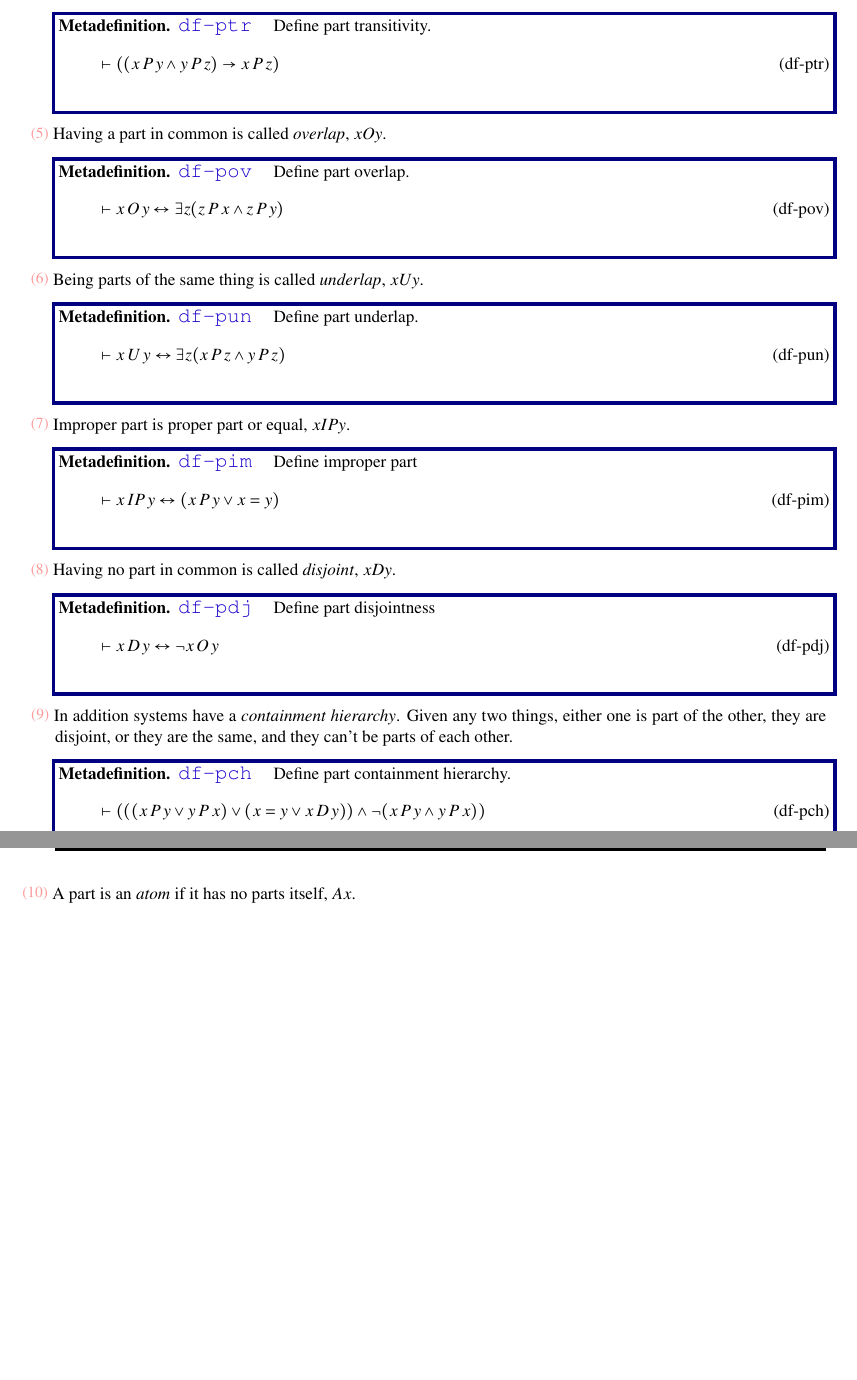
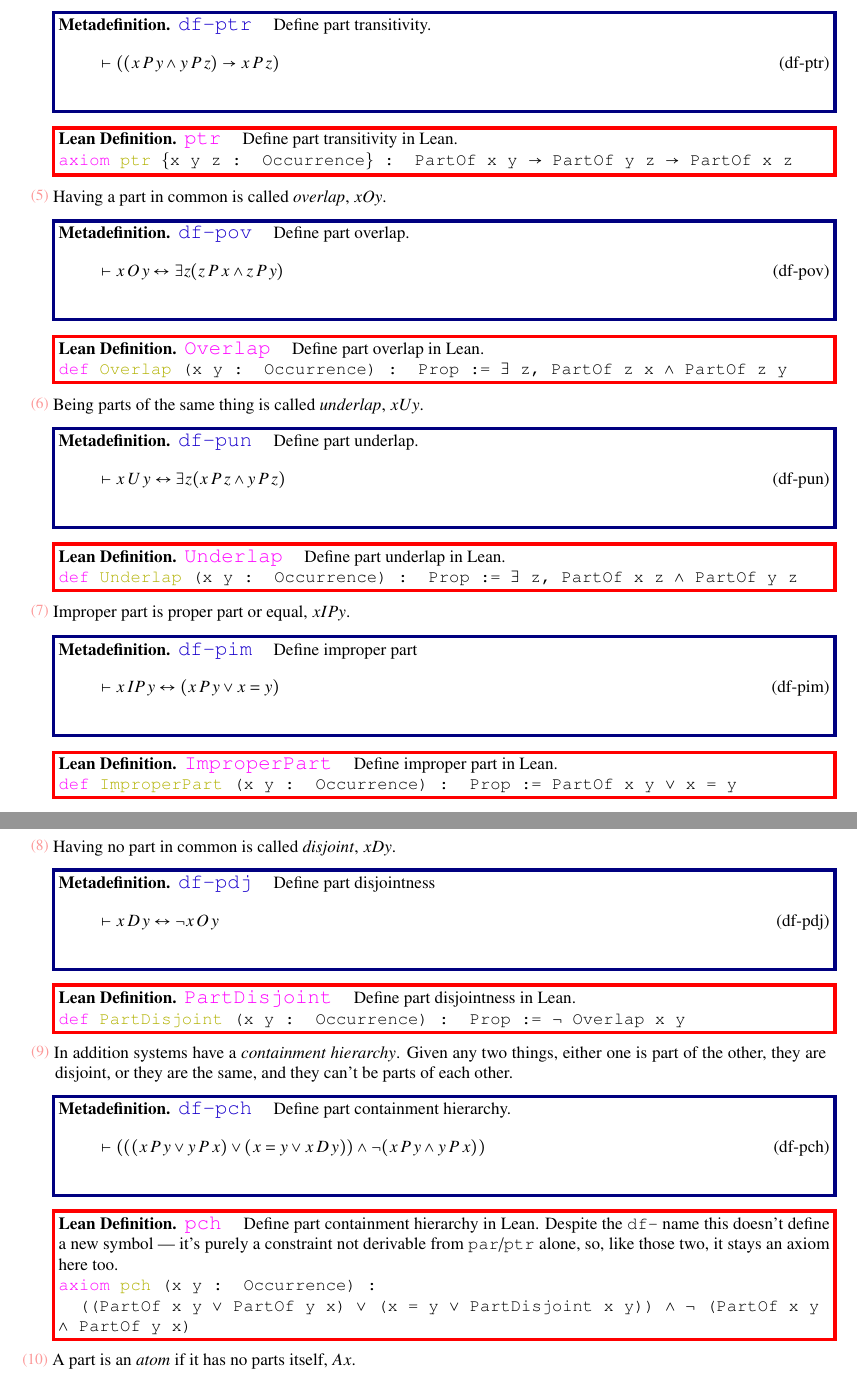
Before and after one commit to brlarson/SFS, a LaTeX thesis (Supplemental-Semantics/Main/Supplemental-Semantics.tex, which reads Supplemental-Semantics/Chapter/Metaphysics_chapter.tex): two parts of pages 20 and 21 of 300 before the commit and two parts of pages 20 and 21 of 302 after it, joined at a grey line, cut so that both start at the same text, the shorter picture padded with empty space. Compiled offline with pdfLaTeX.

Commit message:
Add Lean Definition blocks for the rest of Mereology (sec:mereology)
Pairs df-ptr/df-pov/df-pun/df-pim/df-pdj/df-pch/df-pat/df-pwh with their
SFS.lean counterparts (ptr, Overlap, Underlap, ImproperPart, PartDisjoint,
pch, AtomPart, WholePart), following the df-par/par precedent.

Co-Authored-By: Claude Sonnet 5 <noreply@anthropic.com>

```diff
--- a/Supplemental-Semantics/Chapter/Metaphysics_chapter.tex
+++ b/Supplemental-Semantics/Chapter/Metaphysics_chapter.tex
@@ -274,6 +280,12 @@ An infix notation will be used to define axioms for $P$.  $xPy$ means $x$ is a (
 \vdash ( ( x \,P \,y \wedge y \,P \,z ) \rightarrow x \,P \,z
     )\label{eq:df-ptr}\tag{df-ptr}
 \end{align}
+\end{restatable}
+
+\begin{restatable}{leandefinition}{ptr}~\leanTitle{ptr}~ Define part transitivity in Lean.
+
+\texttt{\textcolor{leancolor}{axiom} \textcolor{leanyellow}{ptr} \{x y z : Occurrence\} : PartOf x y $\to$ PartOf y z $\to$ PartOf x z}
+\label{ptr}
 \end{restatable}
 
 \pn Having a part in common is called \bemph{overlap}, $xOy$.
@@ -284,12 +296,24 @@ An infix notation will be used to define axioms for $P$.  $xPy$ means $x$ is a (
 \end{align}
 \end{restatable}
 
+\begin{restatable}{leandefinition}{Overlap}~\leanTitle{Overlap}~ Define part overlap in Lean.
+
+\texttt{\textcolor{leancolor}{def} \textcolor{leanyellow}{Overlap} (x y : Occurrence) : Prop := $\exists$ z, PartOf z x $\wedge$ PartOf z y}
+\label{Overlap}
+\end{restatable}
+
 \pn Being parts of the same thing is called \bemph{underlap}, $xUy$.
 \begin{restatable}{metadefinition}{df-pun}~\blTitle{df-pun}~ Define part underlap.
 \begin{align}
 \vdash x \,U \,y \leftrightarrow \exists z ( x \,P \,z \wedge y \,P \,z
     )\label{eq:df-pun}\tag{df-pun}
 \end{align}
+\end{restatable}
+
+\begin{restatable}{leandefinition}{Underlap}~\leanTitle{Underlap}~ Define part underlap in Lean.
+
+\texttt{\textcolor{leancolor}{def} \textcolor{leanyellow}{Underlap} (x y : Occurrence) : Prop := $\exists$ z, PartOf x z $\wedge$ PartOf y z}
+\label{Underlap}
 \end{restatable}
 
 \pn Improper part is proper part or equal, $xIPy$.
@@ -300,11 +324,23 @@ An infix notation will be used to define axioms for $P$.  $xPy$ means $x$ is a (
 \end{align}
 \end{restatable}
 
+\begin{restatable}{leandefinition}{ImproperPart}~\leanTitle{ImproperPart}~ Define improper part in Lean.
+
+\texttt{\textcolor{leancolor}{def} \textcolor{leanyellow}{ImproperPart} (x y : Occurrence) : Prop := PartOf x y $\vee$ x = y}
+\label{ImproperPart}
+\end{restatable}
+
 \pn Having no part in common is called \bemph{disjoint}, $xDy$.
 \begin{restatable}{metadefinition}{df-pdj}~\blTitle{df-pdj}~ Define part disjointness
 \begin{align}
 \vdash x \,D \,y \leftrightarrow \lnot x \,O \,y\label{eq:df-pdj}\tag{df-pdj}
 \end{align}
+\end{restatable}
+
+\begin{restatable}{leandefinition}{PartDisjoint}~\leanTitle{PartDisjoint}~ Define part disjointness in Lean.
+
+\texttt{\textcolor{leancolor}{def} \textcolor{leanyellow}{PartDisjoint} (x y : Occurrence) : Prop := $\lnot$ Overlap x y}
+\label{PartDisjoint}
 \end{restatable}
 
 \pn In addition systems have a \bemph{containment hierarchy}.
@@ -316,6 +352,16 @@ Given any two things, either one is part of the other, they are disjoint, or the
 \end{align}
 \end{restatable}
 
+\begin{restatable}{leandefinition}{pch}~\leanTitle{pch}~ Define part containment hierarchy in Lean. Despite the
+\texttt{df-} name this doesn't define a new symbol --- it's purely a constraint not derivable from
+\texttt{par}/\texttt{ptr} alone, so, like those two, it stays an axiom here too.
+
+\texttt{\textcolor{leancolor}{axiom} \textcolor{leanyellow}{pch} (x y : Occurrence) :}
+
+\texttt{~~((PartOf x y $\vee$ PartOf y x) $\vee$ (x = y $\vee$ PartDisjoint x y)) $\wedge$ $\lnot$ (PartOf x y $\wedge$ PartOf y x)}
+\label{pch}
+\end{restatable}
+
 \pn A part is an \bemph{atom} if it has no parts itself, $Ax$.
 \begin{restatable}{metadefinition}{df-pat}~\blTitle{df-pat}~ Define atomic part.
 \begin{align}
@@ -324,3 +370,6 @@ Given any two things, either one is part of the other, they are disjoint, or the
 \end{align}
 \end{restatable}
 
+\begin{restatable}{leandefinition}{AtomPart}~\leanTitle{AtomPart}~ Define atomic part in Lean.
+
+\texttt{\textcolor{leancolor}{def} \textcolor{leanyellow}{AtomPart} (x : Occurrence) : Prop := $\lnot$ $\exists$ z, PartOf z x}
@@ -333,3 +389,5 @@ Given any two things, either one is part of the other, they are disjoint, or the
+\texttt{\textcolor{leancolor}{def} \textcolor{leanyellow}{WholePart} (x : Occurrence) : Prop := $\forall$ z, PartOf z x $\vee$ x = z}
+\label{WholePart}
 \end{restatable}
 
 \pn Systems engineering requires mereological fusion.
```
Also changed, not shown: Supplemental-Semantics/Chapter/Metaphysics_chapter.tex (13 more changed lines), 7 other files.
